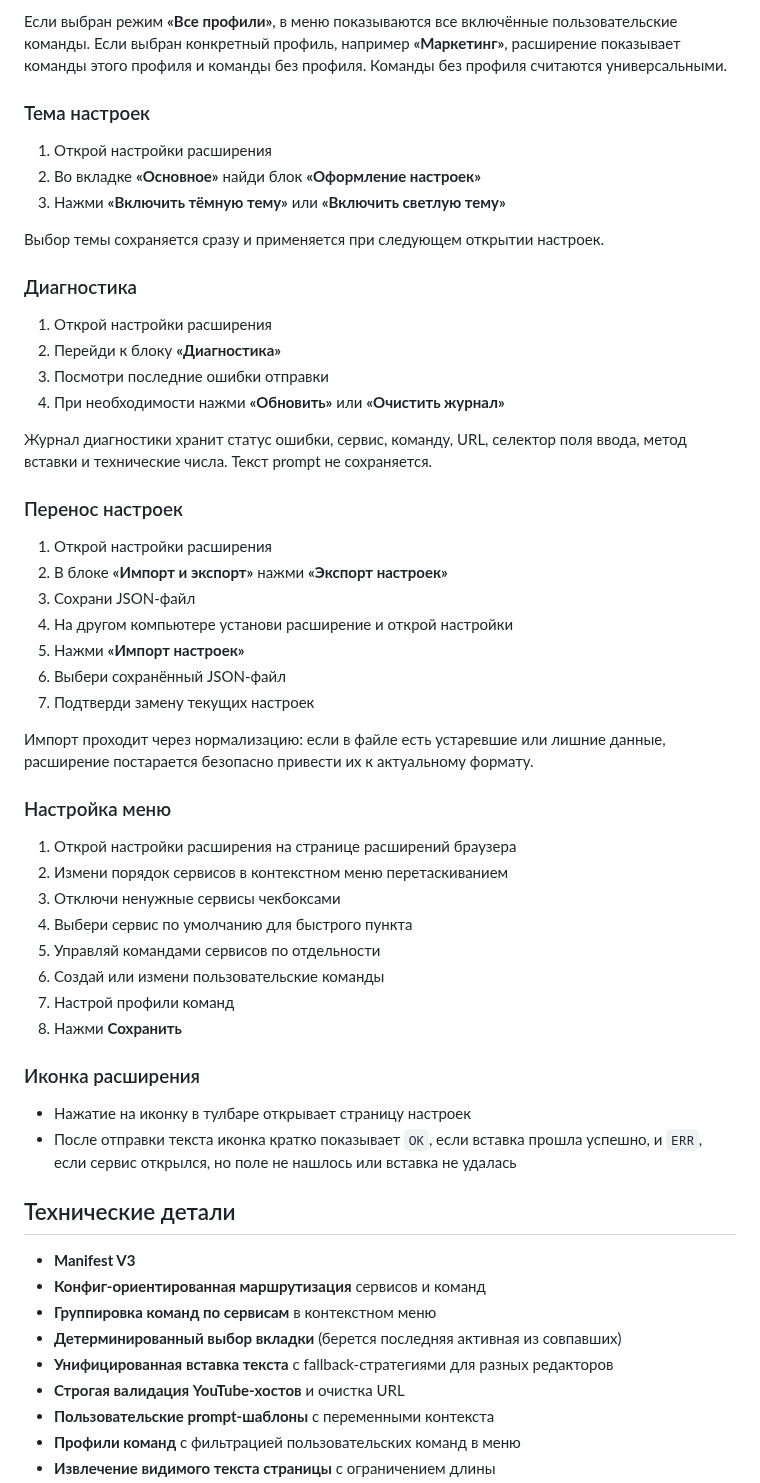
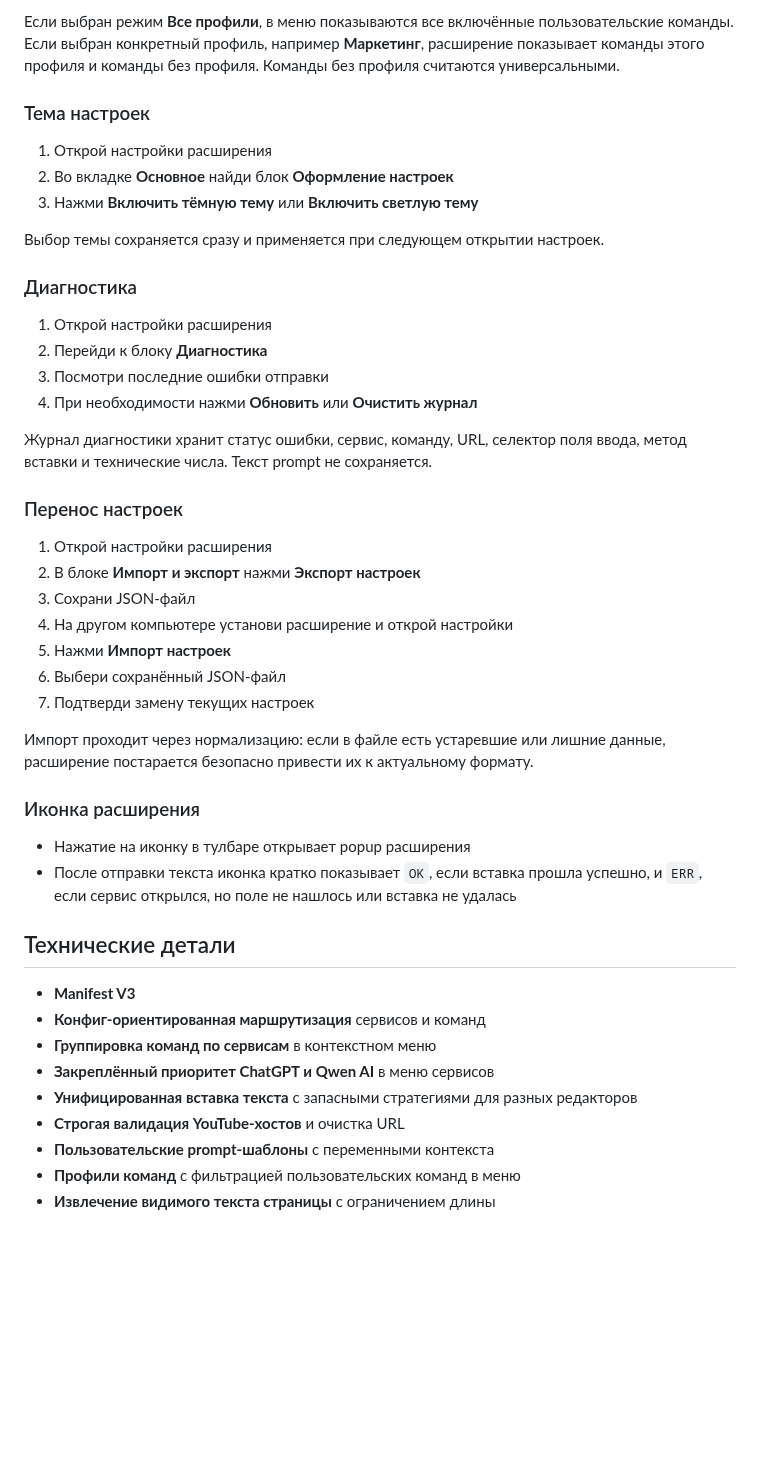
Before and after one commit to perejaslav/send-to-ai-extension, a Markdown page: README.md, the part around one of its changes. Drawn GitHub-style; blank space fills up the shorter version.

```diff
--- a/README.md
+++ b/README.md
@@ -130,51 +150,40 @@ Send to AI
 3. В форме пользовательской команды отметь, к каким профилям она относится
 4. Нажми **Сохранить**
 
-Если выбран режим **«Все профили»**, в меню показываются все включённые пользовательские команды. Если выбран конкретный профиль, например **«Маркетинг»**, расширение показывает команды этого профиля и команды без профиля. Команды без профиля считаются универсальными.
+Если выбран режим **Все профили**, в меню показываются все включённые пользовательские команды. Если выбран конкретный профиль, например **Маркетинг**, расширение показывает команды этого профиля и команды без профиля. Команды без профиля считаются универсальными.
 
 ### Тема настроек
 
 1. Открой настройки расширения
-2. Во вкладке **«Основное»** найди блок **«Оформление настроек»**
-3. Нажми **«Включить тёмную тему»** или **«Включить светлую тему»**
+2. Во вкладке **Основное** найди блок **Оформление настроек**
+3. Нажми **Включить тёмную тему** или **Включить светлую тему**
 
 Выбор темы сохраняется сразу и применяется при следующем открытии настроек.
 
 ### Диагностика
 
 1. Открой настройки расширения
-2. Перейди к блоку **«Диагностика»**
+2. Перейди к блоку **Диагностика**
 3. Посмотри последние ошибки отправки
-4. При необходимости нажми **«Обновить»** или **«Очистить журнал»**
+4. При необходимости нажми **Обновить** или **Очистить журнал**
 
 Журнал диагностики хранит статус ошибки, сервис, команду, URL, селектор поля ввода, метод вставки и технические числа. Текст prompt не сохраняется.
 
 ### Перенос настроек
 
 1. Открой настройки расширения
-2. В блоке **«Импорт и экспорт»** нажми **«Экспорт настроек»**
+2. В блоке **Импорт и экспорт** нажми **Экспорт настроек**
 3. Сохрани JSON-файл
 4. На другом компьютере установи расширение и открой настройки
-5. Нажми **«Импорт настроек»**
+5. Нажми **Импорт настроек**
 6. Выбери сохранённый JSON-файл
 7. Подтверди замену текущих настроек
 
 Импорт проходит через нормализацию: если в файле есть устаревшие или лишние данные, расширение постарается безопасно привести их к актуальному формату.
 
-### Настройка меню
-
-1. Открой настройки расширения на странице расширений браузера
-2. Измени порядок сервисов в контекстном меню перетаскиванием
-3. Отключи ненужные сервисы чекбоксами
-4. Выбери сервис по умолчанию для быстрого пункта
-5. Управляй командами сервисов по отдельности
-6. Создай или измени пользовательские команды
-7. Настрой профили команд
-8. Нажми **Сохранить**
-
 ### Иконка расширения
 
-- Нажатие на иконку в тулбаре открывает страницу настроек
+- Нажатие на иконку в тулбаре открывает popup расширения
 - После отправки текста иконка кратко показывает `OK`, если вставка прошла успешно, и `ERR`, если сервис открылся, но поле не нашлось или вставка не удалась
 
 ## Технические детали
@@ -182,8 +191,8 @@ Send to AI
 - **Manifest V3**
 - **Конфиг-ориентированная маршрутизация** сервисов и команд
 - **Группировка команд по сервисам** в контекстном меню
-- **Детерминированный выбор вкладки** (берется последняя активная из совпавших)
-- **Унифицированная вставка текста** с fallback-стратегиями для разных редакторов
+- **Закреплённый приоритет ChatGPT и Qwen AI** в меню сервисов
+- **Унифицированная вставка текста** с запасными стратегиями для разных редакторов
 - **Строгая валидация YouTube-хостов** и очистка URL
 - **Пользовательские prompt-шаблоны** с переменными контекста
 - **Профили команд** с фильтрацией пользовательских команд в меню
```
Also changed, not shown: other parts of README.md (+55 -28 lines).
